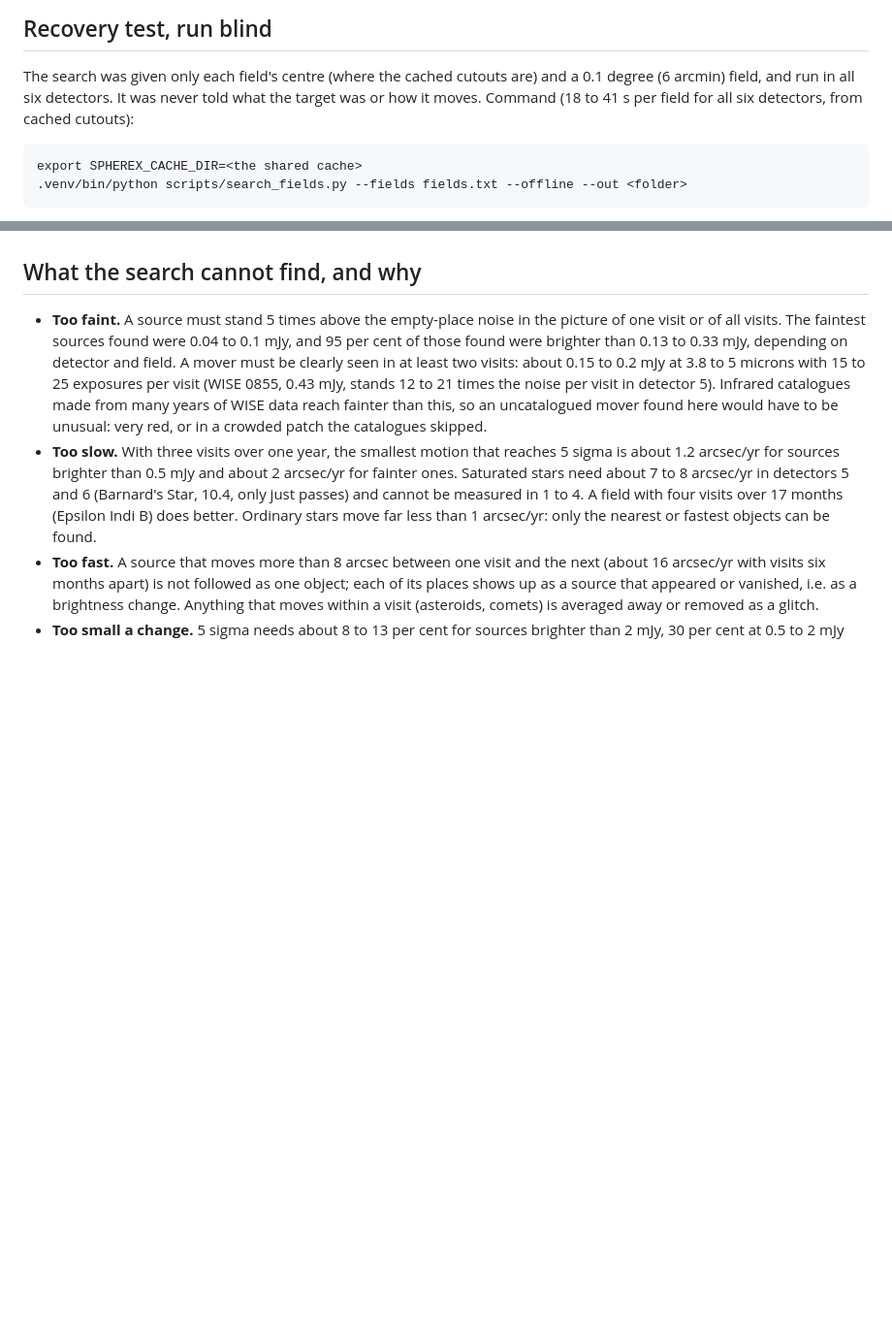
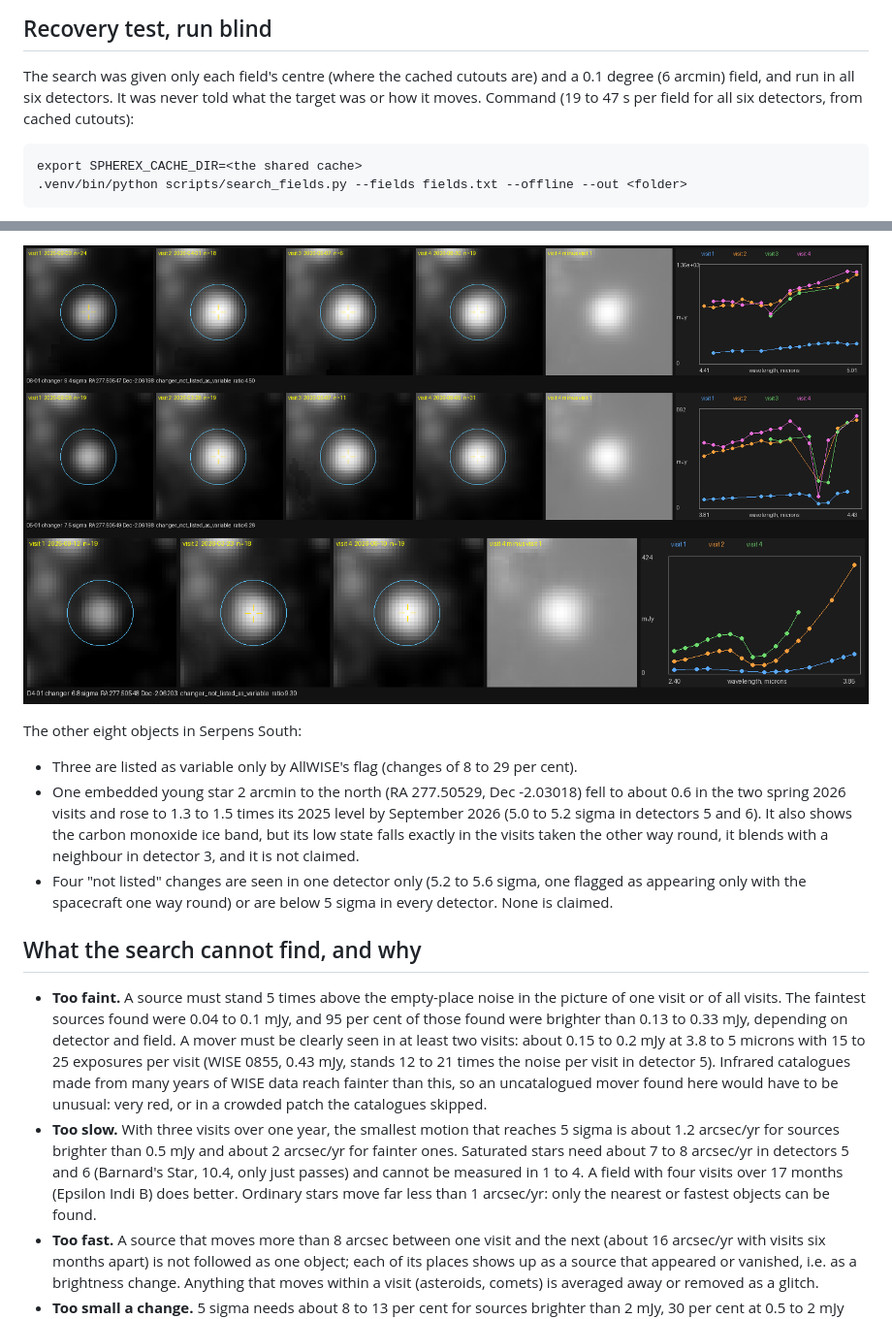
Before and after one commit to tatsatshah05/Ampersand-NASA, a Markdown page: docs/search.md, 2 parts joined by grey strips. Shown at 97% size. Rendered like a GitHub page; pictures changed too: docs/search/fresh_serpsouth_iras18274_D4.png (added), docs/search/fresh_serpsouth_iras18274_D5.png (added), docs/search/fresh_serpsouth_iras18274_D6.png (added); blank space fills up the shorter version.

Commit message:
docs/search.md: Serpens South: a young star 5 times brighter in 2026, not listed as variable; the tests it passed and what limits the claim

````diff
--- a/docs/search.md
+++ b/docs/search.md
@@ -50,7 +50,7 @@ look at), or **clean**.
 
 The search was given only each field's centre (where the cached cutouts are) and a 0.1 degree
 (6 arcmin) field, and run in all six detectors. It was never told what the target was or how it
-moves. Command (18 to 41 s per field for all six detectors, from cached cutouts):
+moves. Command (19 to 47 s per field for all six detectors, from cached cutouts):
 
 ```
 export SPHEREX_CACHE_DIR=<the shared cache>
@@ -345,3 +398,18 @@ rejected as not point-like (24 and 26 arcsec wide).
+![Serpens South young star, detector 6](search/fresh_serpsouth_iras18274_D6.png)
+![Same, detector 5](search/fresh_serpsouth_iras18274_D5.png)
+![Same, detector 4](search/fresh_serpsouth_iras18274_D4.png)
+
+The other eight objects in Serpens South:
+- Three are listed as variable only by AllWISE's flag (changes of 8 to 29 per cent).
+- One embedded young star 2 arcmin to the north (RA 277.50529, Dec -2.03018) fell to about 0.6
+  in the two spring 2026 visits and rose to 1.3 to 1.5 times its 2025 level by September 2026
+  (5.0 to 5.2 sigma in detectors 5 and 6). It also shows the carbon monoxide ice band, but its low
+  state falls exactly in the visits taken the other way round, it blends with a neighbour in
+  detector 3, and it is not claimed.
+- Four "not listed" changes are seen in one detector only (5.2 to 5.6 sigma, one flagged as
+  appearing only with the spacecraft one way round) or are below 5 sigma in every detector. None
+  is claimed.
+
 ## What the search cannot find, and why
 
 - **Too faint.** A source must stand 5 times above the empty-place noise in the picture of one
````
Also changed, not shown: other parts of docs/search.md (+53 -0 lines).
